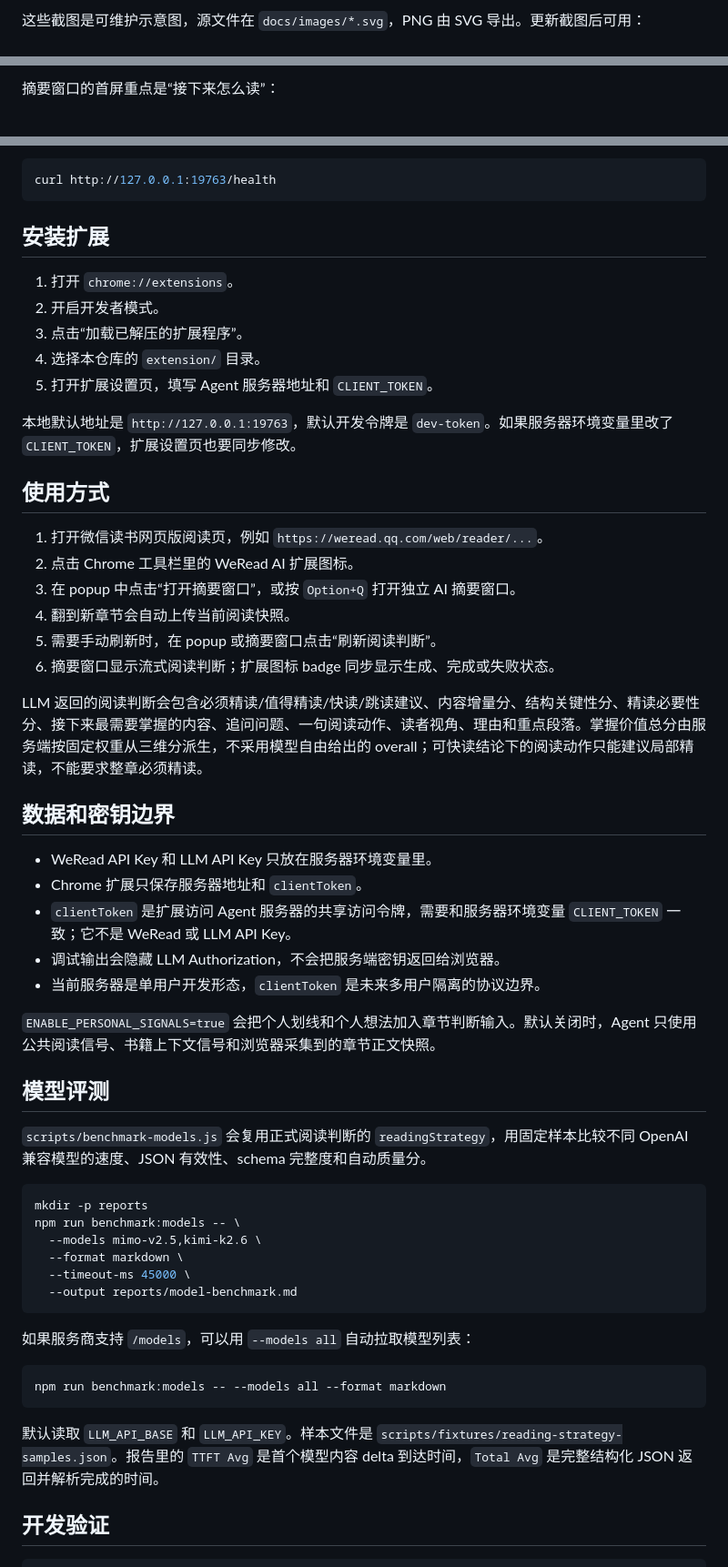
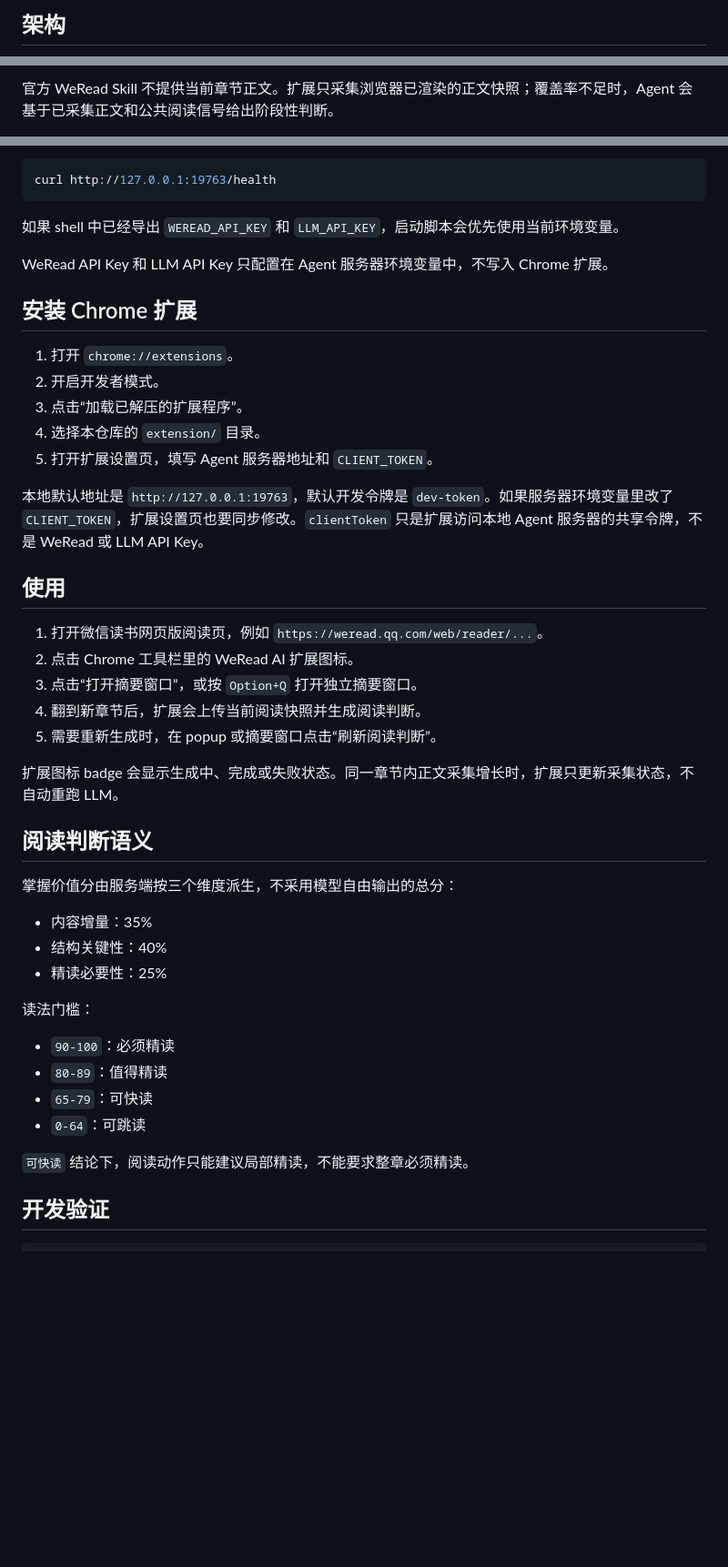
Before and after one commit to unix2dos/weread-ai-reader, a Markdown page: README.md, 3 parts joined by grey strips. Shown at 91% size. GitHub-like rendering; blank space fills up the shorter version.

````diff
--- a/README.md
+++ b/README.md
@@ -20,3 +20,3 @@
 
-这些截图是可维护示意图，源文件在 `docs/images/*.svg`，PNG 由 SVG 导出。更新截图后可用：
+## 架构
 
@@ -27,4 +33,4 @@ rsvg-convert -w 1000 -h 640 docs/images/options-page.svg -o docs/images/options-
 ```
 
-摘要窗口的首屏重点是“接下来怎么读”：
+官方 WeRead Skill 不提供当前章节正文。扩展只采集浏览器已渲染的正文快照；覆盖率不足时，Agent 会基于已采集正文和公共阅读信号给出阶段性判断。
 
@@ -125,7 +92,11 @@ npm run server:docker
 curl http://127.0.0.1:19763/health
 ```
 
-## 安装扩展
+如果 shell 中已经导出 `WEREAD_API_KEY` 和 `LLM_API_KEY`，启动脚本会优先使用当前环境变量。
+
+WeRead API Key 和 LLM API Key 只配置在 Agent 服务器环境变量中，不写入 Chrome 扩展。
+
+## 安装 Chrome 扩展
 
 1. 打开 `chrome://extensions`。
 2. 开启开发者模式。
@@ -133,49 +104,34 @@ curl http://127.0.0.1:19763/health
 4. 选择本仓库的 `extension/` 目录。
 5. 打开扩展设置页，填写 Agent 服务器地址和 `CLIENT_TOKEN`。
 
-本地默认地址是 `http://127.0.0.1:19763`，默认开发令牌是 `dev-token`。如果服务器环境变量里改了 `CLIENT_TOKEN`，扩展设置页也要同步修改。
+本地默认地址是 `http://127.0.0.1:19763`，默认开发令牌是 `dev-token`。如果服务器环境变量里改了 `CLIENT_TOKEN`，扩展设置页也要同步修改。`clientToken` 只是扩展访问本地 Agent 服务器的共享令牌，不是 WeRead 或 LLM API Key。
 
-## 使用方式
+## 使用
 
 1. 打开微信读书网页版阅读页，例如 `https://weread.qq.com/web/reader/...`。
 2. 点击 Chrome 工具栏里的 WeRead AI 扩展图标。
-3. 在 popup 中点击“打开摘要窗口”，或按 `Option+Q` 打开独立 AI 摘要窗口。
-4. 翻到新章节会自动上传当前阅读快照。
-5. 需要手动刷新时，在 popup 或摘要窗口点击“刷新阅读判断”。
-6. 摘要窗口显示流式阅读判断；扩展图标 badge 同步显示生成、完成或失败状态。
+3. 点击“打开摘要窗口”，或按 `Option+Q` 打开独立摘要窗口。
+4. 翻到新章节后，扩展会上传当前阅读快照并生成阅读判断。
+5. 需要重新生成时，在 popup 或摘要窗口点击“刷新阅读判断”。
 
-LLM 返回的阅读判断会包含必须精读/值得精读/快读/跳读建议、内容增量分、结构关键性分、精读必要性分、接下来最需要掌握的内容、追问问题、一句阅读动作、读者视角、理由和重点段落。掌握价值总分由服务端按固定权重从三维分派生，不采用模型自由给出的 overall；可快读结论下的阅读动作只能建议局部精读，不能要求整章必须精读。
+扩展图标 badge 会显示生成中、完成或失败状态。同一章节内正文采集增长时，扩展只更新采集状态，不自动重跑 LLM。
 
-## 数据和密钥边界
+## 阅读判断语义
 
-- WeRead API Key 和 LLM API Key 只放在服务器环境变量里。
-- Chrome 扩展只保存服务器地址和 `clientToken`。
-- `clientToken` 是扩展访问 Agent 服务器的共享访问令牌，需要和服务器环境变量 `CLIENT_TOKEN` 一致；它不是 WeRead 或 LLM API Key。
-- 调试输出会隐藏 LLM Authorization，不会把服务端密钥返回给浏览器。
-- 当前服务器是单用户开发形态，`clientToken` 是未来多用户隔离的协议边界。
+掌握价值分由服务端按三个维度派生，不采用模型自由输出的总分：
 
-`ENABLE_PERSONAL_SIGNALS=true` 会把个人划线和个人想法加入章节判断输入。默认关闭时，Agent 只使用公共阅读信号、书籍上下文信号和浏览器采集到的章节正文快照。
+- 内容增量：35%
+- 结构关键性：40%
+- 精读必要性：25%
 
-## 模型评测
+读法门槛：
 
-`scripts/benchmark-models.js` 会复用正式阅读判断的 `readingStrategy`，用固定样本比较不同 OpenAI 兼容模型的速度、JSON 有效性、schema 完整度和自动质量分。
+- `90-100`：必须精读
+- `80-89`：值得精读
+- `65-79`：可快读
+- `0-64`：可跳读
 
-```bash
-mkdir -p reports
-npm run benchmark:models -- \
-  --models mimo-v2.5,kimi-k2.6 \
-  --format markdown \
-  --timeout-ms 45000 \
-  --output reports/model-benchmark.md
-```
-
-如果服务商支持 `/models`，可以用 `--models all` 自动拉取模型列表：
-
-```bash
-npm run benchmark:models -- --models all --format markdown
-```
-
-默认读取 `LLM_API_BASE` 和 `LLM_API_KEY`。样本文件是 `scripts/fixtures/reading-strategy-samples.json`。报告里的 `TTFT Avg` 是首个模型内容 delta 到达时间，`Total Avg` 是完整结构化 JSON 返回并解析完成的时间。
+`可快读` 结论下，阅读动作只能建议局部精读，不能要求整章必须精读。
 
 ## 开发验证
 
````
Also changed, not shown: other parts of README.md (+31 -64 lines), docs/images/options-page.png, docs/images/summary-window.png, docs/images/toolbar-popup.png.
